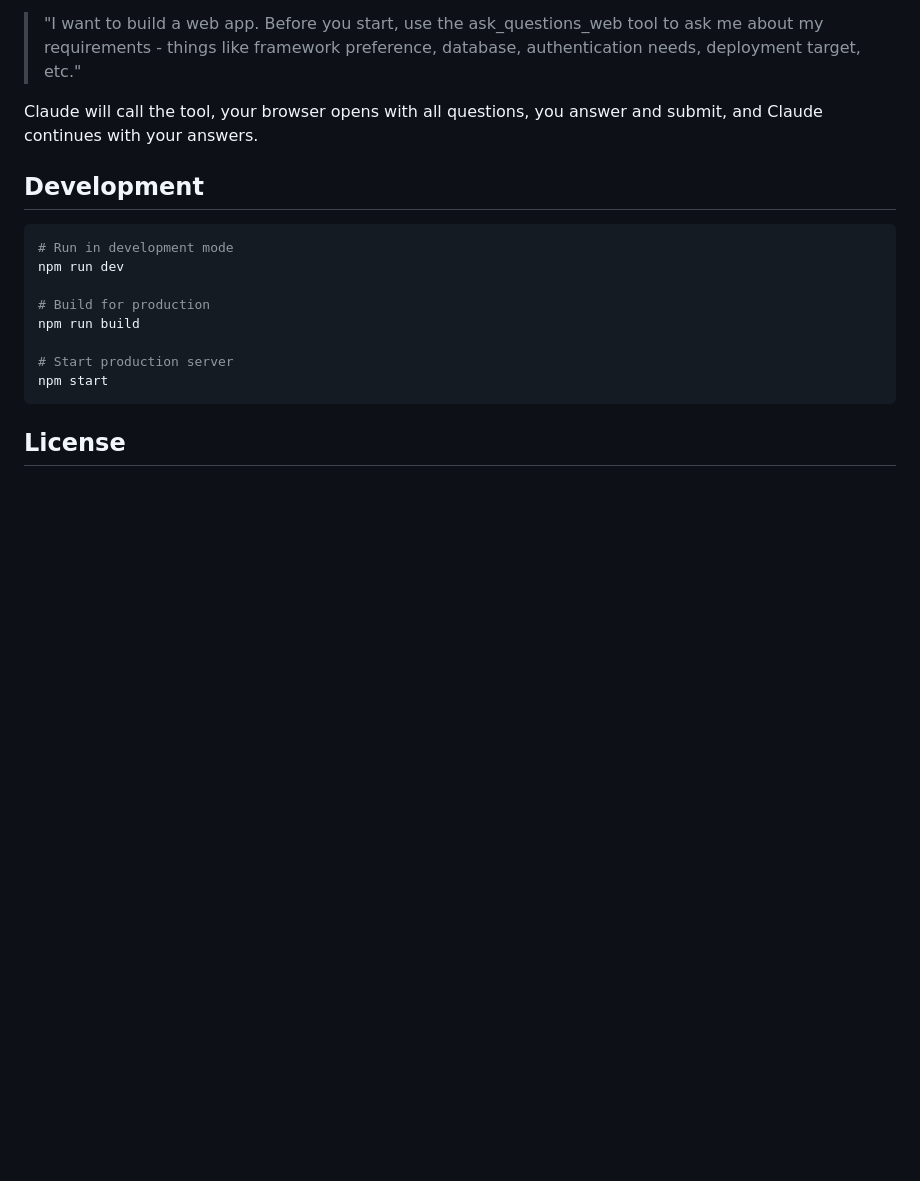
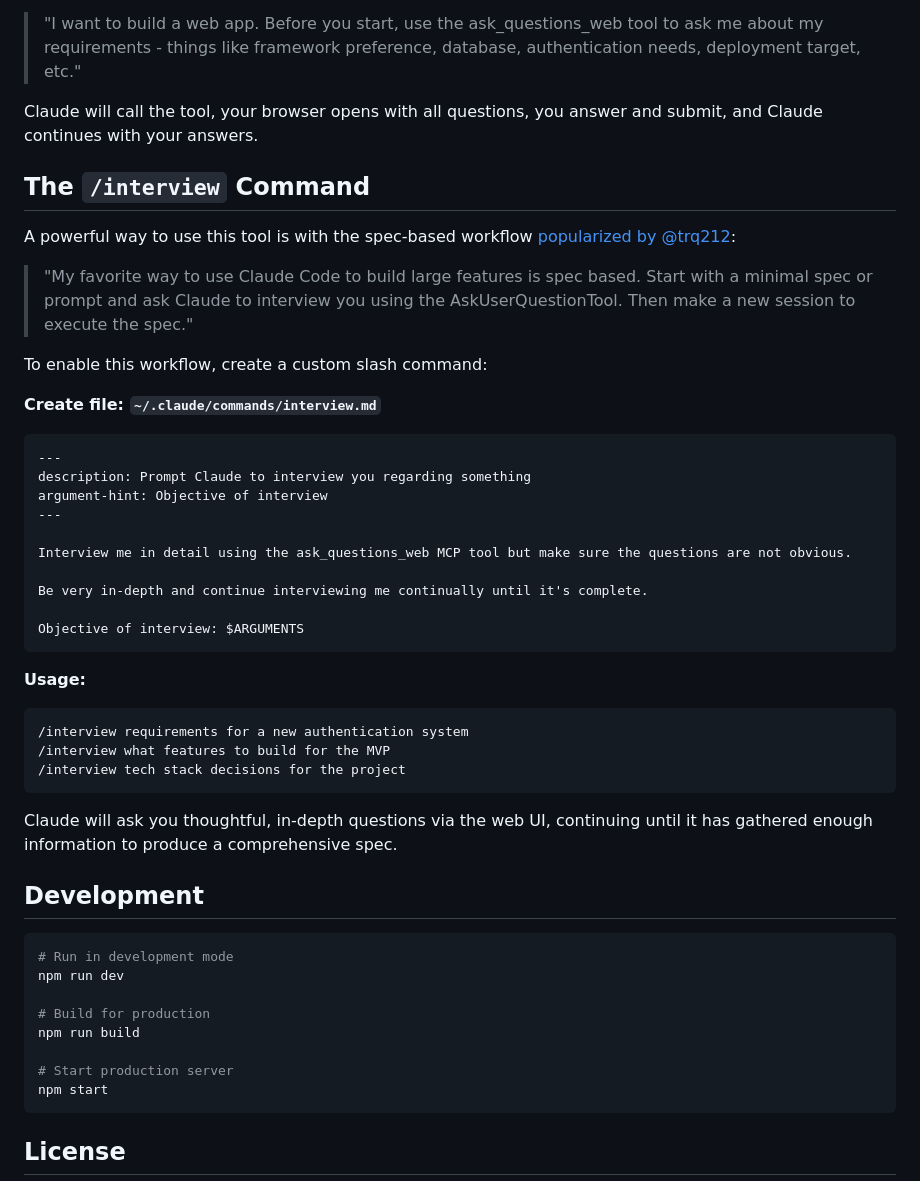
Before and after one commit to nishanthvijayan/claude-questions-ui, a Markdown page: README.md, the part around the change. Rendered like a GitHub page; blank space fills up the shorter version.

````diff
--- a/README.md
+++ b/README.md
@@ -121,6 +121,39 @@ Tell Claude Code:
 
 Claude will call the tool, your browser opens with all questions, you answer and submit, and Claude continues with your answers.
 
+## The `/interview` Command
+
+A powerful way to use this tool is with the spec-based workflow [popularized by @trq212](https://x.com/trq212/status/2005315275026260309):
+
+> "My favorite way to use Claude Code to build large features is spec based. Start with a minimal spec or prompt and ask Claude to interview you using the AskUserQuestionTool. Then make a new session to execute the spec."
+
+To enable this workflow, create a custom slash command:
+
+**Create file: `~/.claude/commands/interview.md`**
+
+```markdown
+---
+description: Prompt Claude to interview you regarding something
+argument-hint: Objective of interview
+---
+
+Interview me in detail using the ask_questions_web MCP tool but make sure the questions are not obvious.
+
+Be very in-depth and continue interviewing me continually until it's complete.
+
+Objective of interview: $ARGUMENTS
+```
+
+**Usage:**
+
+```
+/interview requirements for a new authentication system
+/interview what features to build for the MVP
+/interview tech stack decisions for the project
+```
+
+Claude will ask you thoughtful, in-depth questions via the web UI, continuing until it has gathered enough information to produce a comprehensive spec.
+
 ## Development
 
 ```bash
````
